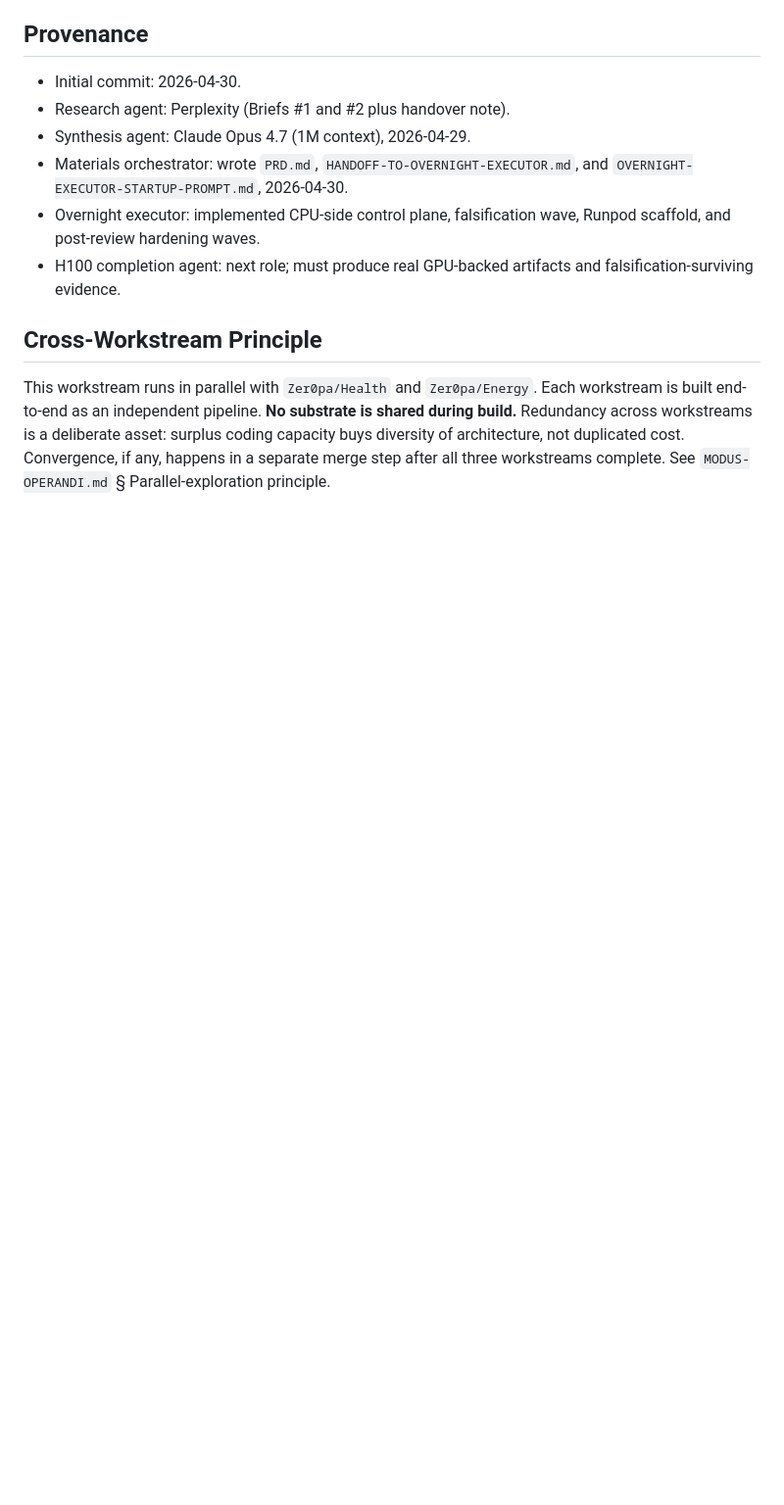
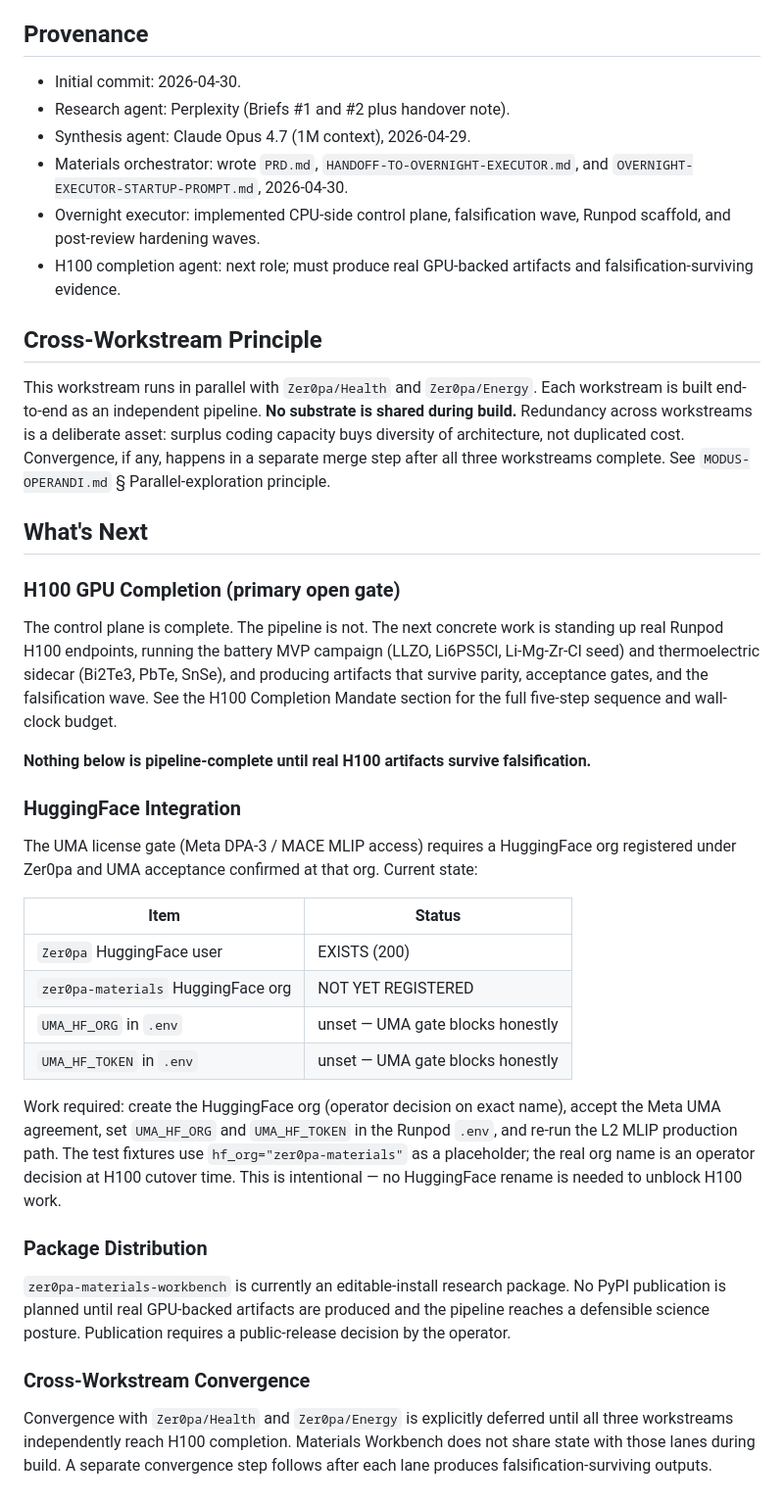
Before and after one commit to Zer0pa/Materials-Workbench, a Markdown page: README.md, the part around the change. Shown at 98% size. Drawn GitHub-style; blank space fills up the shorter version.

Commit message:
docs(readme): add What's Next section — H100, HuggingFace, distribution, convergence
Appended after Cross-Workstream Principle; canonical first-11 sections untouched.
Covers: H100 GPU completion gate, HuggingFace UMA org setup (zer0pa-materials
placeholder status documented), package distribution posture, cross-workstream
convergence deferral.

Co-Authored-By: Claude Sonnet 4.6 <noreply@anthropic.com>

```diff
--- a/README.md
+++ b/README.md
@@ -238,3 +238,32 @@ For a previous-role agent reconstructing the pre-execution context:
 ## Cross-Workstream Principle
 
 This workstream runs in parallel with `Zer0pa/Health` and `Zer0pa/Energy`. Each workstream is built end-to-end as an independent pipeline. **No substrate is shared during build.** Redundancy across workstreams is a deliberate asset: surplus coding capacity buys diversity of architecture, not duplicated cost. Convergence, if any, happens in a separate merge step after all three workstreams complete. See `MODUS-OPERANDI.md` § Parallel-exploration principle.
+
+## What's Next
+
+### H100 GPU Completion (primary open gate)
+
+The control plane is complete. The pipeline is not. The next concrete work is standing up real Runpod H100 endpoints, running the battery MVP campaign (LLZO, Li6PS5Cl, Li-Mg-Zr-Cl seed) and thermoelectric sidecar (Bi2Te3, PbTe, SnSe), and producing artifacts that survive parity, acceptance gates, and the falsification wave. See the H100 Completion Mandate section for the full five-step sequence and wall-clock budget.
+
+**Nothing below is pipeline-complete until real H100 artifacts survive falsification.**
+
+### HuggingFace Integration
+
+The UMA license gate (Meta DPA-3 / MACE MLIP access) requires a HuggingFace org registered under Zer0pa and UMA acceptance confirmed at that org. Current state:
+
+| Item | Status |
+| --- | --- |
+| `Zer0pa` HuggingFace user | EXISTS (200) |
+| `zer0pa-materials` HuggingFace org | NOT YET REGISTERED |
+| `UMA_HF_ORG` in `.env` | unset — UMA gate blocks honestly |
+| `UMA_HF_TOKEN` in `.env` | unset — UMA gate blocks honestly |
+
+Work required: create the HuggingFace org (operator decision on exact name), accept the Meta UMA agreement, set `UMA_HF_ORG` and `UMA_HF_TOKEN` in the Runpod `.env`, and re-run the L2 MLIP production path. The test fixtures use `hf_org="zer0pa-materials"` as a placeholder; the real org name is an operator decision at H100 cutover time. This is intentional — no HuggingFace rename is needed to unblock H100 work.
+
+### Package Distribution
+
+`zer0pa-materials-workbench` is currently an editable-install research package. No PyPI publication is planned until real GPU-backed artifacts are produced and the pipeline reaches a defensible science posture. Publication requires a public-release decision by the operator.
+
+### Cross-Workstream Convergence
+
+Convergence with `Zer0pa/Health` and `Zer0pa/Energy` is explicitly deferred until all three workstreams independently reach H100 completion. Materials Workbench does not share state with those lanes during build. A separate convergence step follows after each lane produces falsification-surviving outputs.
```
